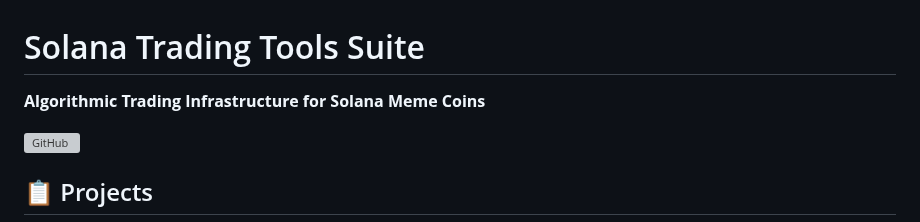
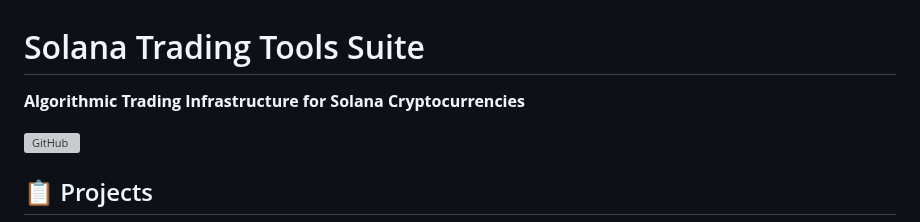
Before and after one commit to jadenfix/solanatools, a Markdown page: README.md, the part around the change. Rendered like a GitHub page; grey boxes are pictures that could not be loaded.

```diff
--- a/README.md
+++ b/README.md
@@ -1,7 +1,7 @@
 
 
 # Solana Trading Tools Suite
-**Algorithmic Trading Infrastructure for Solana Meme Coins**
+**Algorithmic Trading Infrastructure for Solana Cryptocurrencies**
 
 [![GitHub](https://img.shields.io/badge/Repo-JadenFix/solanatools-181717?style=flat&logo=github)](https://github.com/jadenfix/solanatools)
 
```
